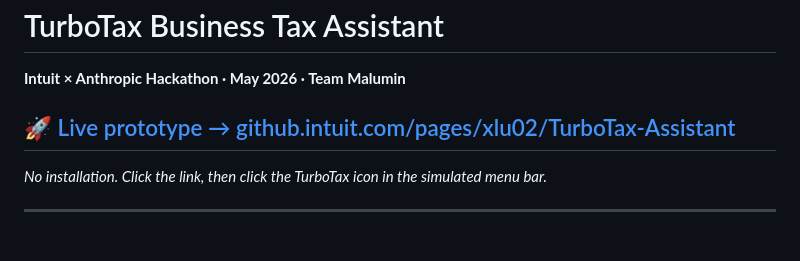
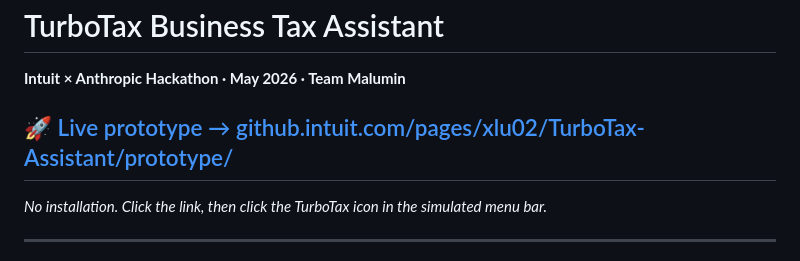
Before and after one commit to xiaoseanlu/3X-Hackathon, a Markdown page: README.md, the part around one of its changes. Rendered like a GitHub page.

Commit message:
Fix prototype link to correct /prototype/ path

```diff
--- a/README.md
+++ b/README.md
@@ -1,7 +1,7 @@
 # TurboTax Business Tax Assistant
 **Intuit × Anthropic Hackathon · May 2026 · Team Malumin**
 
-## 🚀 <a href="https://github.intuit.com/pages/xlu02/TurboTax-Assistant/" target="_blank">Live prototype → github.intuit.com/pages/xlu02/TurboTax-Assistant</a>
+## 🚀 <a href="https://github.intuit.com/pages/xlu02/TurboTax-Assistant/prototype/" target="_blank">Live prototype → github.intuit.com/pages/xlu02/TurboTax-Assistant/prototype/</a>
 *No installation. Click the link, then click the TurboTax icon in the simulated menu bar.*
 
 ---
```
Also changed, not shown: other parts of README.md (+1 -1 lines).
